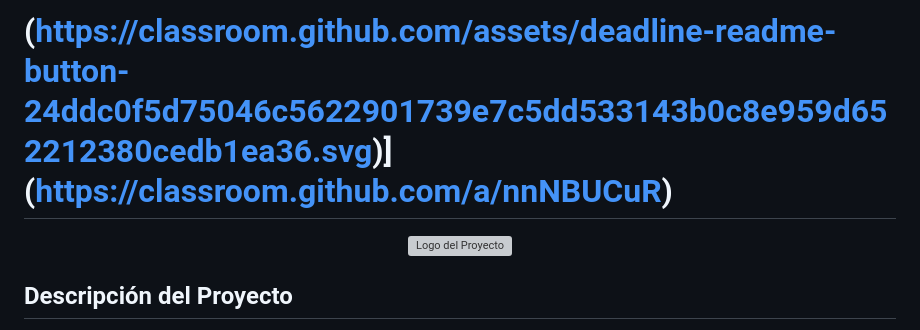
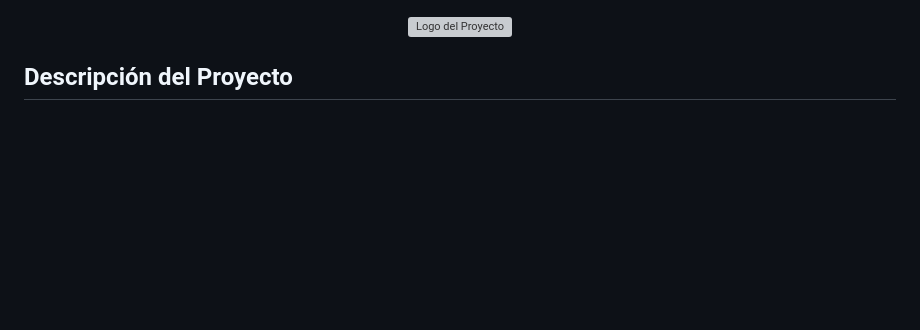
Before and after one commit to exluyt/RutaSinBaches, a Markdown page: README.md, the part around one of its changes. GitHub-like rendering; blank space fills up the shorter version; grey boxes are pictures that could not be loaded.

```diff
--- a/README.md
+++ b/README.md
@@ -1,3 +1 @@
-(https://classroom.github.com/assets/deadline-readme-button-24ddc0f5d75046c5622901739e7c5dd533143b0c8e959d652212380cedb1ea36.svg)](https://classroom.github.com/a/nnNBUCuR)
-=======
 <p align="center">
```
Also changed, not shown: other parts of README.md (+1 -1 lines).
